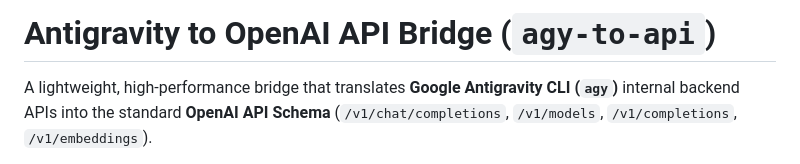
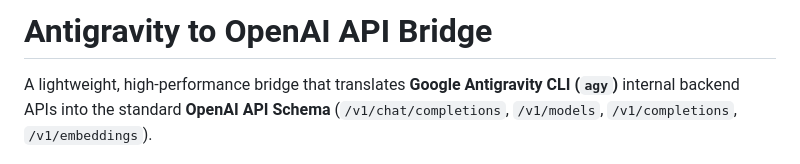
Before and after one commit to luimu64/anti-antigravity, a Markdown page: README.md, the part around the change. Rendered like a GitHub page.

```diff
--- a/README.md
+++ b/README.md
@@ -1,4 +1,4 @@
-# Antigravity to OpenAI API Bridge (`agy-to-api`)
+# Antigravity to OpenAI API Bridge
 
 A lightweight, high-performance bridge that translates **Google Antigravity CLI (`agy`)** internal backend APIs into the standard **OpenAI API Schema** (`/v1/chat/completions`, `/v1/models`, `/v1/completions`, `/v1/embeddings`).
 
```
